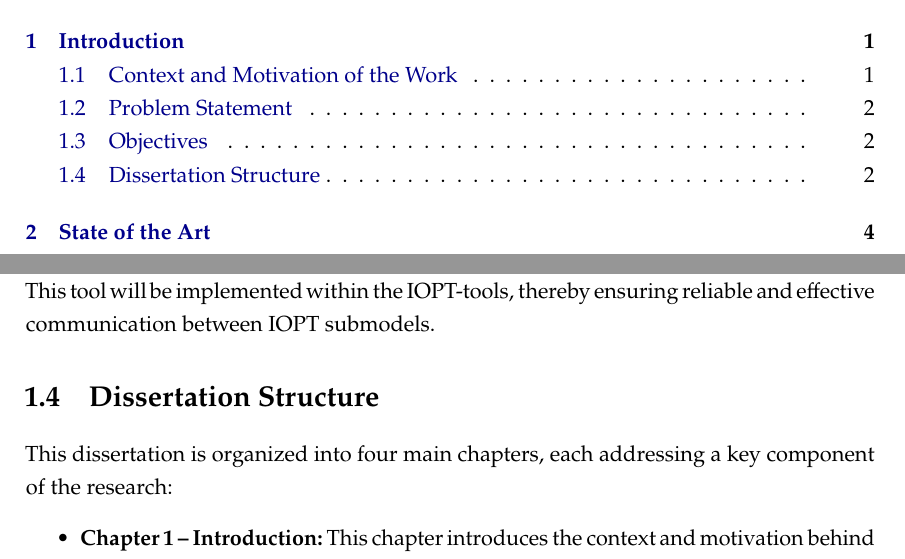
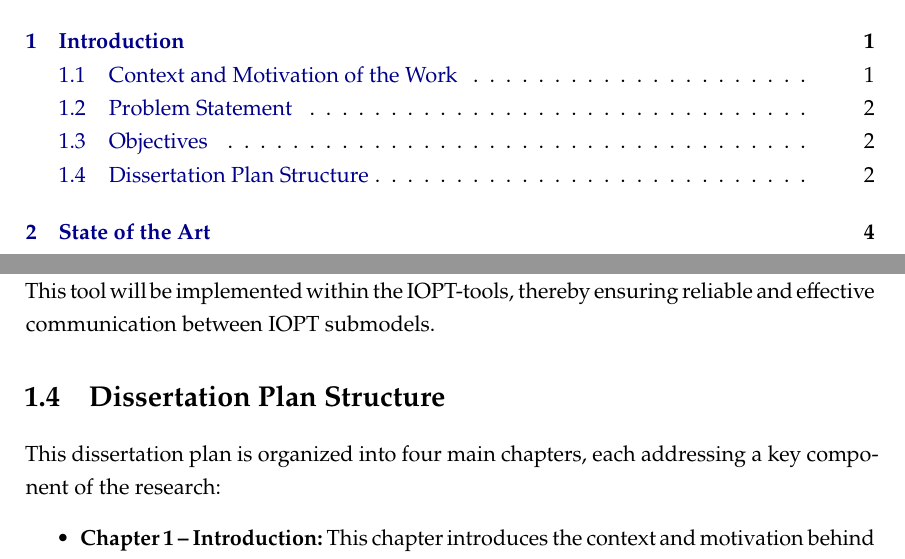
Before and after one commit to dtavares7/TeseDuarteTav, a LaTeX thesis (novathesis-main/template.tex, which reads novathesis-main/Chapters/chapter1.tex, novathesis-main/Config/1_novathesis.tex, novathesis-main/Config/3_cover.tex): two parts of pages 3 and 10 of 40, joined at a grey line, cut so that both start at the same text. Compiled offline with pdfLaTeX.

Commit message:
Dissertation plan final fixs

```diff
--- a/novathesis-main/Chapters/chapter1.tex
+++ b/novathesis-main/Chapters/chapter1.tex
@@ -55,11 +55,11 @@ It is expected that the study of these two objectives will yield an automatic co
 
 
 
-\section{Dissertation Structure}
+\section{Dissertation Plan Structure}
 \label{sec:dissertation_structure}
 
 
-This dissertation is organized into four main chapters, each addressing a key component of the research:
+This dissertation plan is organized into four main chapters, each addressing a key component of the research:
 
 \begin{itemize}
     \item \textbf{Chapter 1 – Introduction:}
--- a/novathesis-main/Config/1_novathesis.tex
+++ b/novathesis-main/Config/1_novathesis.tex
@@ -40,7 +40,7 @@
 %                               %     ]
 %                               % DEFAULT: school=nova/fct
 
-% \ntsetup{docstatus=final}     % The status of the document
+ \ntsetup{docstatus=provisional}     % The status of the document
 %                               %     [     working —> working version of the document
 %                                                      skips some “frontmatter” stuff,
 %                                       provisional —> submission version (no committee),
--- a/novathesis-main/Config/3_cover.tex
+++ b/novathesis-main/Config/3_cover.tex
@@ -97,7 +97,8 @@
 
 %-------------------------------------------------------------------
 % SUBMISSION/EXAM DATE
-% SYNTAX: \ntdate(submission){year-month-day}       \ntdate(exam){year-month-day}
+% SYNTAX:  \ntdate(exam){year-month-day}
+\ntdate(submission){2025-07-14}
 %         If <month> is a number, it will be converted to the month
 %                   name in the cover language.
 %-------------------------------------------------------------------
@@ -115,7 +116,7 @@
 %                           [m] for male
 %         You may use "\\" to force line breaks
 % Advisers(s)
-\ntaddperson{adviser}(a,f){Luís Filipe dos Santos Gomes, Full Professor, NOVA University Lisbon}
+\ntaddperson{adviser}(a,f){Luís Filipe dos Santos Gomes,Associate Professor with Habilitation, NOVA University Lisbon}
 % Co-advisers(s)
 %\ntaddperson{adviser}(c,m){John Doe Co-Adviser Name, Associate Professor, NOVA University Lisbon}
 %\ntaddperson{adviser}(c,f){John Doe other Co-Adviser Name, Full Professor, NOVA University Lisbon}
```
Also changed, not shown: 1 other file.
